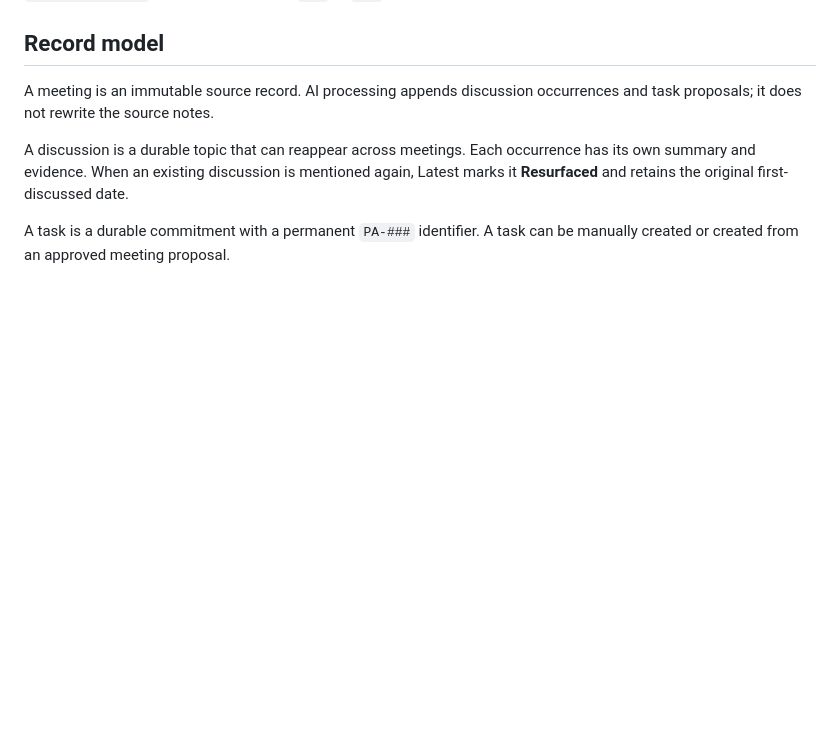
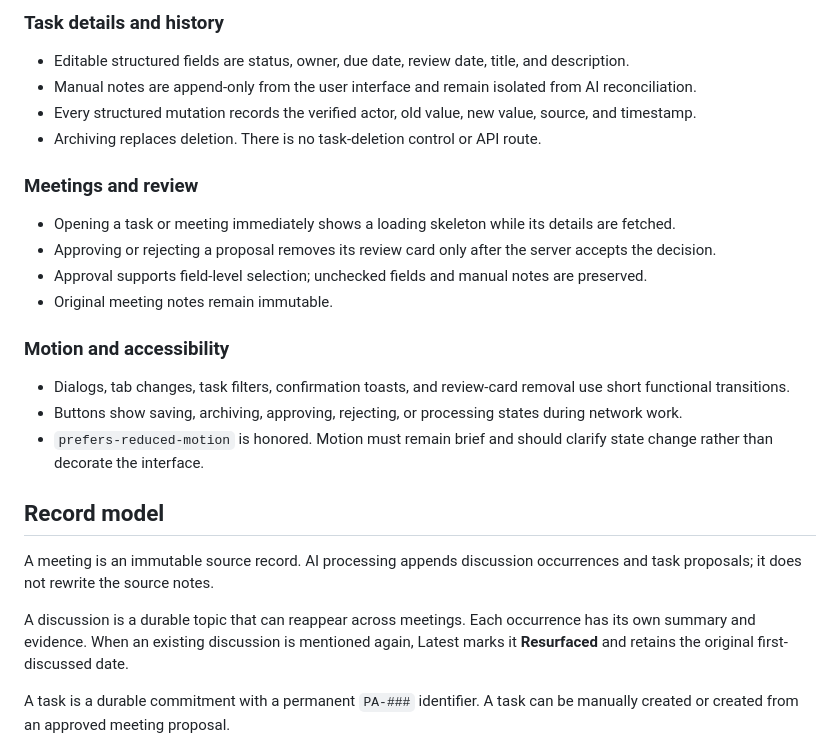
Before and after one commit to eduardo-primeanalytics/prime-analytics, a Markdown page: operations/ops-workspace.md, the part around one of its changes. GitHub-like rendering; blank space fills up the shorter version.

```diff
--- a/operations/ops-workspace.md
+++ b/operations/ops-workspace.md
@@ -12,3 +67,22 @@ Database timestamps are stored in UTC. The Ops interface displays audit history,
+### Task details and history
+
+- Editable structured fields are status, owner, due date, review date, title, and description.
+- Manual notes are append-only from the user interface and remain isolated from AI reconciliation.
+- Every structured mutation records the verified actor, old value, new value, source, and timestamp.
+- Archiving replaces deletion. There is no task-deletion control or API route.
+
+### Meetings and review
+
+- Opening a task or meeting immediately shows a loading skeleton while its details are fetched.
+- Approving or rejecting a proposal removes its review card only after the server accepts the decision.
+- Approval supports field-level selection; unchecked fields and manual notes are preserved.
+- Original meeting notes remain immutable.
+
+### Motion and accessibility
+
+- Dialogs, tab changes, task filters, confirmation toasts, and review-card removal use short functional transitions.
+- Buttons show saving, archiving, approving, rejecting, or processing states during network work.
+- `prefers-reduced-motion` is honored. Motion must remain brief and should clarify state change rather than decorate the interface.
 
 ## Record model
 
```
Also changed, not shown: other parts of operations/ops-workspace.md (+55 -0 lines), README.md (+6 -0 lines).
